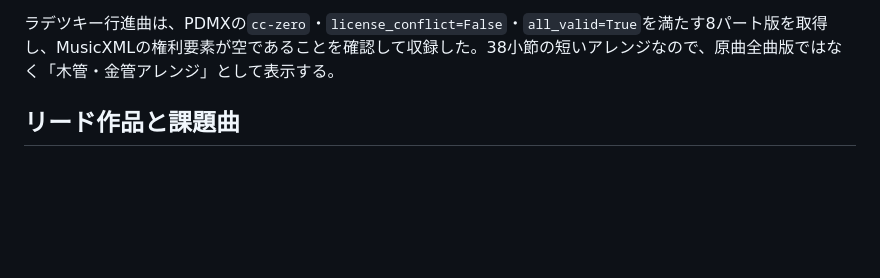
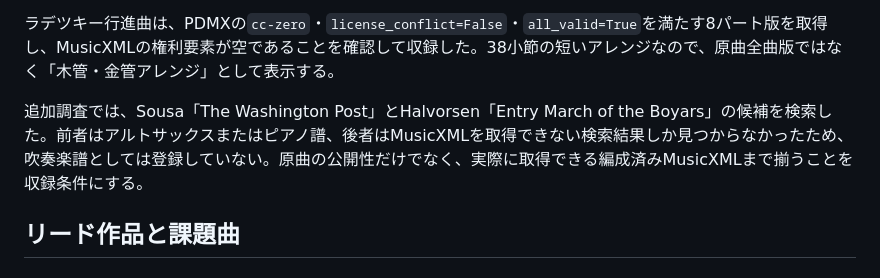
Before and after one commit to convo-certo/convo-certo-app, a Markdown page: docs/research/wind-band-open-catalog.md, the part around the change. Rendered like a GitHub page; blank space fills up the shorter version.

Commit message:
docs: record wind score availability audit

```diff
--- a/docs/research/wind-band-open-catalog.md
+++ b/docs/research/wind-band-open-catalog.md
@@ -20,6 +20,8 @@
 PDMXの検索台帳では、**Holst: Second Suite for Military Band Op.28 No.2**（34パート、451小節、CC0表示、`license_conflict=False`、有効ファイル）が候補として見つかっている。ただし現行のPDMX配布は全体で約1.9GBのMXLアーカイブで、元のMusicScore投稿と内部権利の不一致も報告されているため、個別MXLを取得して内部権利・編成・欠落箇所を確認するまで収録対象にはしない。[PDMX Zenodo](https://zenodo.org/records/15571083)
 
 ラデツキー行進曲は、PDMXの`cc-zero`・`license_conflict=False`・`all_valid=True`を満たす8パート版を取得し、MusicXMLの権利要素が空であることを確認して収録した。38小節の短いアレンジなので、原曲全曲版ではなく「木管・金管アレンジ」として表示する。
+
+追加調査では、Sousa「The Washington Post」とHalvorsen「Entry March of the Boyars」の候補を検索した。前者はアルトサックスまたはピアノ譜、後者はMusicXMLを取得できない検索結果しか見つからなかったため、吹奏楽譜としては登録していない。原曲の公開性だけでなく、実際に取得できる編成済みMusicXMLまで揃うことを収録条件にする。
 
 ## リード作品と課題曲
 
```
